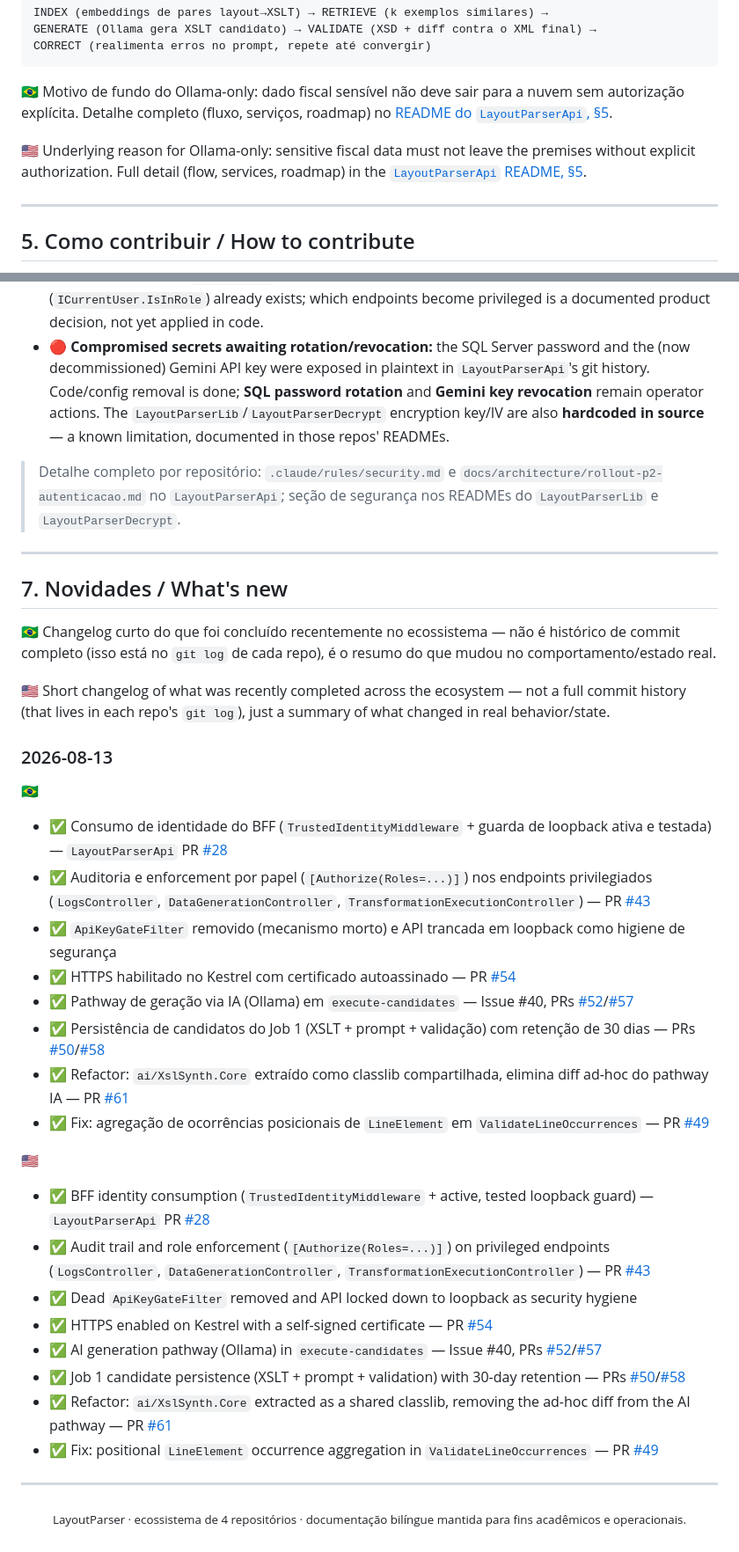
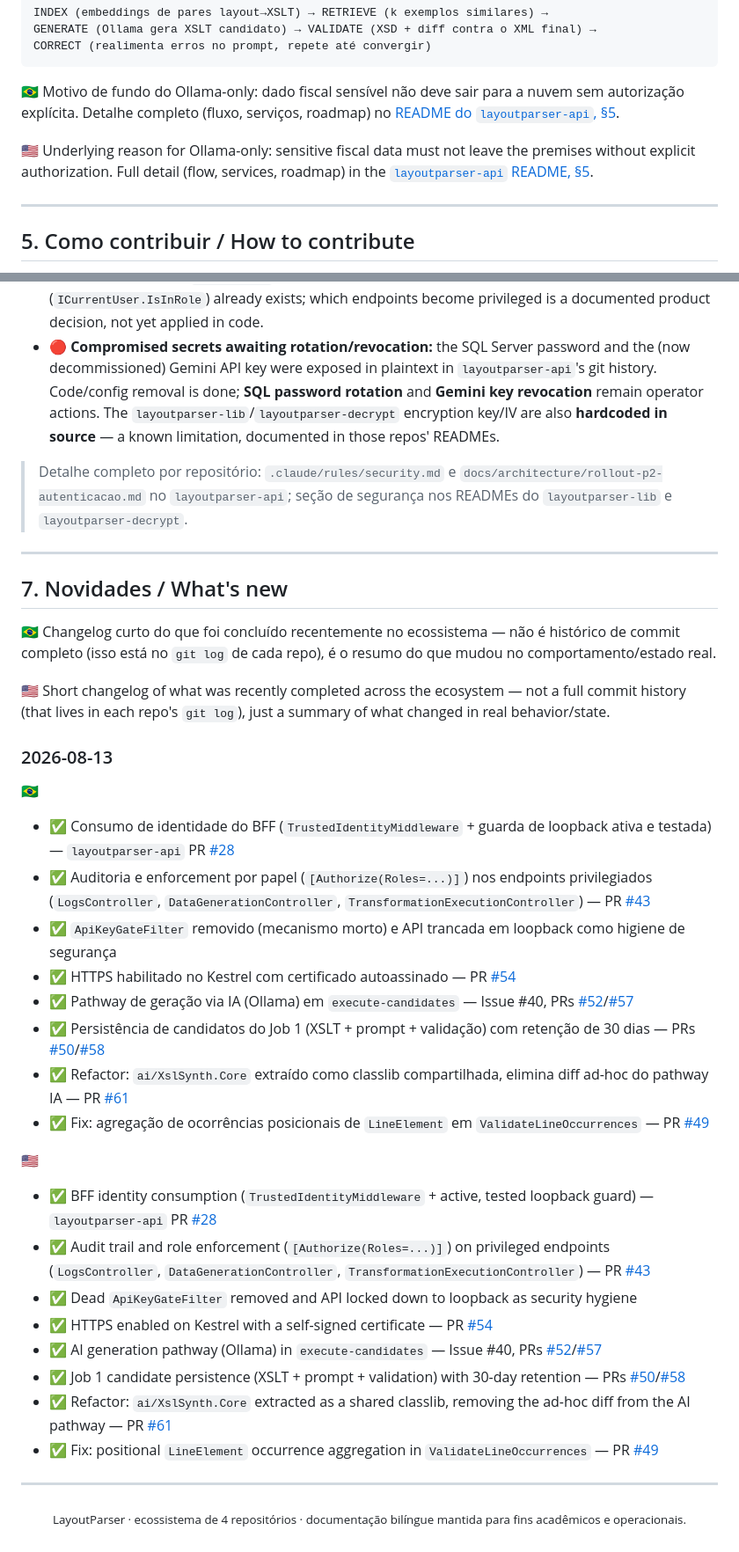
Before and after one commit to LayoutParser/LayoutParserApi, a Markdown page: docs/organizacao/README-org-LayoutParser.md, 2 parts joined by grey strips. Shown at 88% size. GitHub-like rendering.

```diff
--- a/docs/organizacao/README-org-LayoutParser.md
+++ b/docs/organizacao/README-org-LayoutParser.md
@@ -195,11 +195,11 @@ CORRECT (realimenta erros no prompt, repete até convergir)
 
 **🇧🇷** Motivo de fundo do Ollama-only: dado fiscal sensível não deve sair para a nuvem sem
 autorização explícita. Detalhe completo (fluxo, serviços, roadmap) no
-[README do `LayoutParserApi`, §5](https://github.com/LayoutParser/LayoutParserApi#5-a-visão-de-ia--the-ai-vision).
+[README do `layoutparser-api`, §5](https://github.com/LayoutParser/layoutparser-api#5-a-visão-de-ia--the-ai-vision).
 
 **🇺🇸** Underlying reason for Ollama-only: sensitive fiscal data must not leave the premises without
 explicit authorization. Full detail (flow, services, roadmap) in the
-[`LayoutParserApi` README, §5](https://github.com/LayoutParser/LayoutParserApi#5-a-visão-de-ia--the-ai-vision).
+[`layoutparser-api` README, §5](https://github.com/LayoutParser/layoutparser-api#5-a-visão-de-ia--the-ai-vision).
 
 ---
 
@@ -268,14 +268,14 @@ explicit authorization. Full detail (flow, services, roadmap) in the
   mechanism (`ICurrentUser.IsInRole`) already exists; which endpoints become privileged is a
   documented product decision, not yet applied in code.
 - 🔴 **Compromised secrets awaiting rotation/revocation:** the SQL Server password and the (now
-  decommissioned) Gemini API key were exposed in plaintext in `LayoutParserApi`'s git history.
+  decommissioned) Gemini API key were exposed in plaintext in `layoutparser-api`'s git history.
   Code/config removal is done; **SQL password rotation** and **Gemini key revocation** remain operator
-  actions. The `LayoutParserLib`/`LayoutParserDecrypt` encryption key/IV are also **hardcoded in
+  actions. The `layoutparser-lib`/`layoutparser-decrypt` encryption key/IV are also **hardcoded in
   source** — a known limitation, documented in those repos' READMEs.
 
 > Detalhe completo por repositório: `.claude/rules/security.md` e
-> `docs/architecture/rollout-p2-autenticacao.md` no `LayoutParserApi`; seção de segurança nos READMEs
-> do `LayoutParserLib` e `LayoutParserDecrypt`.
+> `docs/architecture/rollout-p2-autenticacao.md` no `layoutparser-api`; seção de segurança nos READMEs
+> do `layoutparser-lib` e `layoutparser-decrypt`.
 
 ---
 
@@ -293,6 +293,6 @@ behavior/state.
 ### 2026-08-13
 
 **🇧🇷**
-- ✅ Consumo de identidade do BFF (`TrustedIdentityMiddleware` + guarda de loopback ativa e testada) — `LayoutParserApi` PR [#28](https://github.com/LayoutParser/LayoutParserApi/pull/28)
-- ✅ Auditoria e enforcement por papel (`[Authorize(Roles=...)]`) nos endpoints privilegiados (`LogsController`, `DataGenerationController`, `TransformationExecutionController`) — PR [#43](https://github.com/LayoutParser/LayoutParserApi/pull/43)
+- ✅ Consumo de identidade do BFF (`TrustedIdentityMiddleware` + guarda de loopback ativa e testada) — `layoutparser-api` PR [#28](https://github.com/LayoutParser/layoutparser-api/pull/28)
+- ✅ Auditoria e enforcement por papel (`[Authorize(Roles=...)]`) nos endpoints privilegiados (`LogsController`, `DataGenerationController`, `TransformationExecutionController`) — PR [#43](https://github.com/LayoutParser/layoutparser-api/pull/43)
 - ✅ `ApiKeyGateFilter` removido (mecanismo morto) e API trancada em loopback como higiene de segurança
@@ -304,5 +304,5 @@ behavior/state.
 
 **🇺🇸**
-- ✅ BFF identity consumption (`TrustedIdentityMiddleware` + active, tested loopback guard) — `LayoutParserApi` PR [#28](https://github.com/LayoutParser/LayoutParserApi/pull/28)
-- ✅ Audit trail and role enforcement (`[Authorize(Roles=...)]`) on privileged endpoints (`LogsController`, `DataGenerationController`, `TransformationExecutionController`) — PR [#43](https://github.com/LayoutParser/LayoutParserApi/pull/43)
+- ✅ BFF identity consumption (`TrustedIdentityMiddleware` + active, tested loopback guard) — `layoutparser-api` PR [#28](https://github.com/LayoutParser/layoutparser-api/pull/28)
+- ✅ Audit trail and role enforcement (`[Authorize(Roles=...)]`) on privileged endpoints (`LogsController`, `DataGenerationController`, `TransformationExecutionController`) — PR [#43](https://github.com/LayoutParser/layoutparser-api/pull/43)
 - ✅ Dead `ApiKeyGateFilter` removed and API locked down to loopback as security hygiene
```
Also changed, not shown: other parts of docs/organizacao/README-org-LayoutParser.md (+29 -29 lines), README.md (+30 -30 lines).
